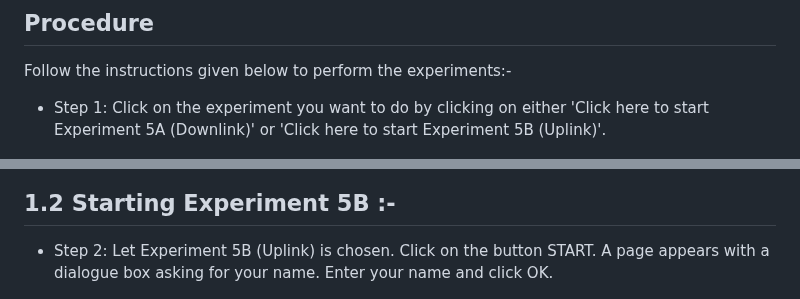
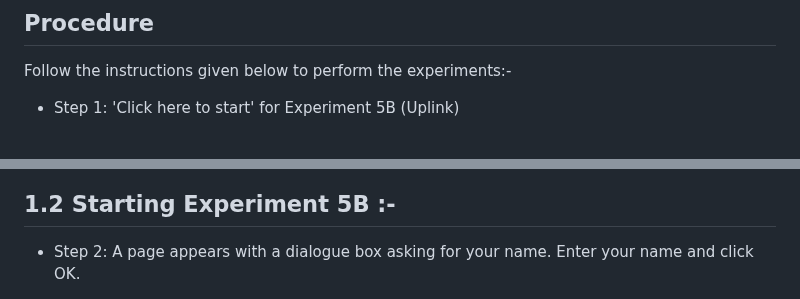
Before and after one commit to virtual-labs/exp-sinr-uplink-iitkgp, a Markdown page: experiment/procedure.md, 2 parts joined by grey strips. Rendered like a GitHub page.

```diff
--- a/experiment/procedure.md
+++ b/experiment/procedure.md
@@ -3,8 +3,7 @@
 Follow the instructions given below to perform the experiments:-
 
 
-* Step 1: Click on the experiment you want to do by clicking on either 'Click here to start Experiment 5A (Downlink)' or 'Click here to start Experiment 5B (Uplink)'.
-
+* Step 1: 'Click here to start' for Experiment 5B (Uplink)
 <div align="center">
     <img src="images/instruction1.png" alt="Large Scale Fading">
       </div>
@@ -12,7 +11,7 @@ Follow the instructions given below to perform the experiments:-
 
 ## 1.2 Starting Experiment 5B :-
 
-* Step 2: Let Experiment 5B (Uplink) is chosen. Click on the button START. A page appears with a dialogue box asking for your name. Enter your name and click OK.
+* Step 2:  A page appears with a dialogue box asking for your name. Enter your name and click OK.
 
 <div align="center">
     <img src="images/instruction11.png" alt="Large Scale Fading">
```
